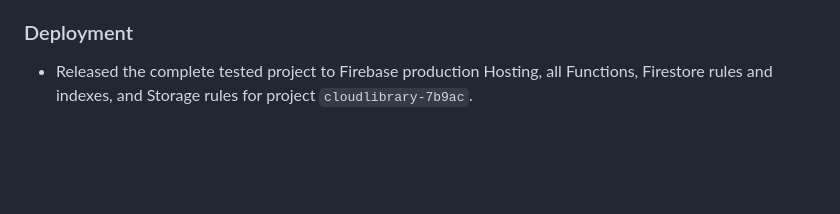
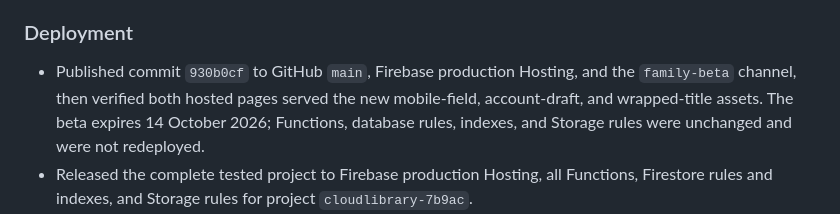
Before and after one commit to amitaggrwl-byte/cloudlibrary1, a Markdown page: CHANGELOG.md, the part around the change. Drawn GitHub-style; blank space fills up the shorter version.

Commit message:
Document responsive release deployment
Record GitHub main, Firebase production Hosting, family-beta verification, preview expiry, and the unchanged backend deployment scope.

```diff
--- a/CHANGELOG.md
+++ b/CHANGELOG.md
@@ -206,6 +206,11 @@ _No unreleased changes._
 
 ### Deployment
 
+- Published commit `930b0cf` to GitHub `main`, Firebase production Hosting, and
+  the `family-beta` channel, then verified both hosted pages served the new
+  mobile-field, account-draft, and wrapped-title assets. The beta expires
+  14 October 2026; Functions, database rules, indexes, and Storage rules were
+  unchanged and were not redeployed.
 - Released the complete tested project to Firebase production Hosting, all
   Functions, Firestore rules and indexes, and Storage rules for project
   `cloudlibrary-7b9ac`.
```
